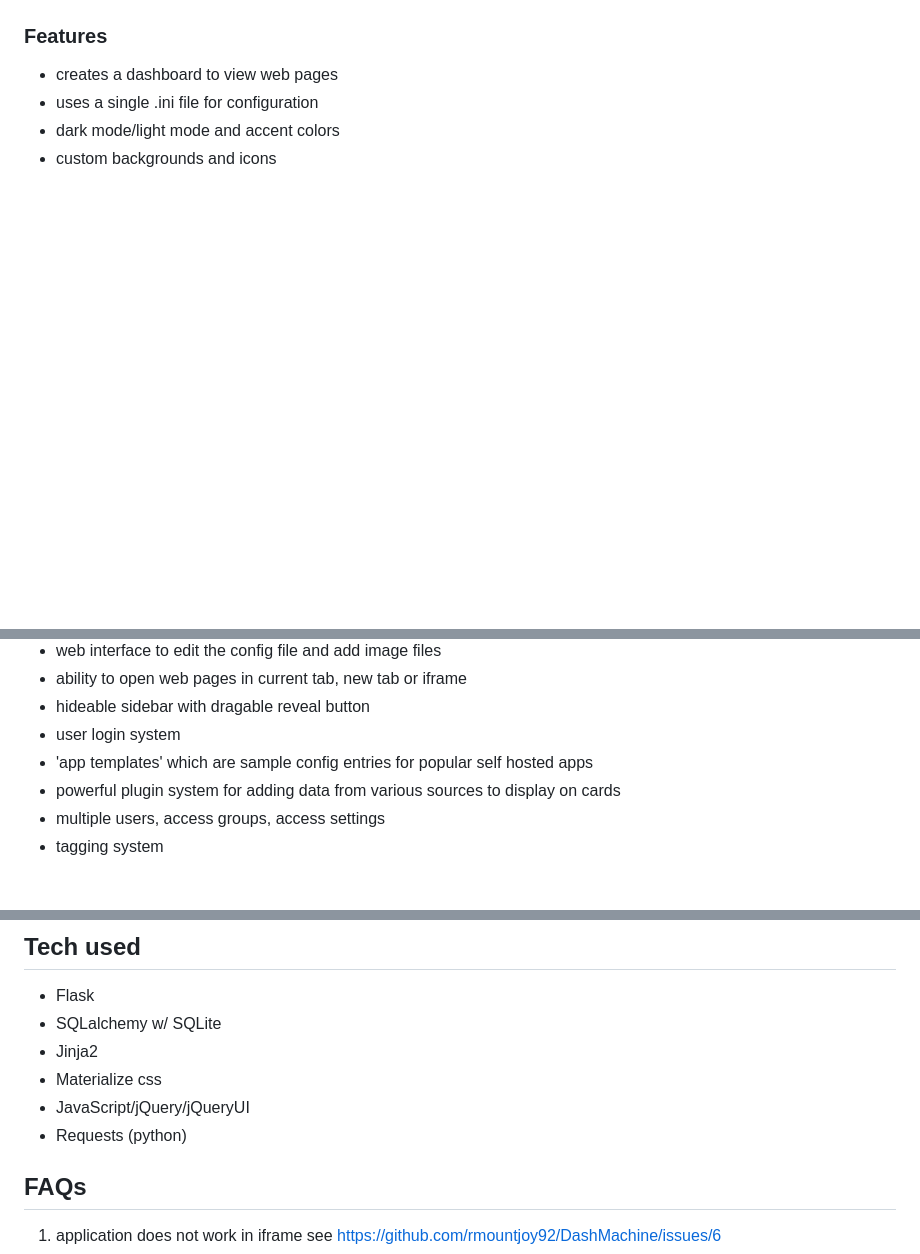
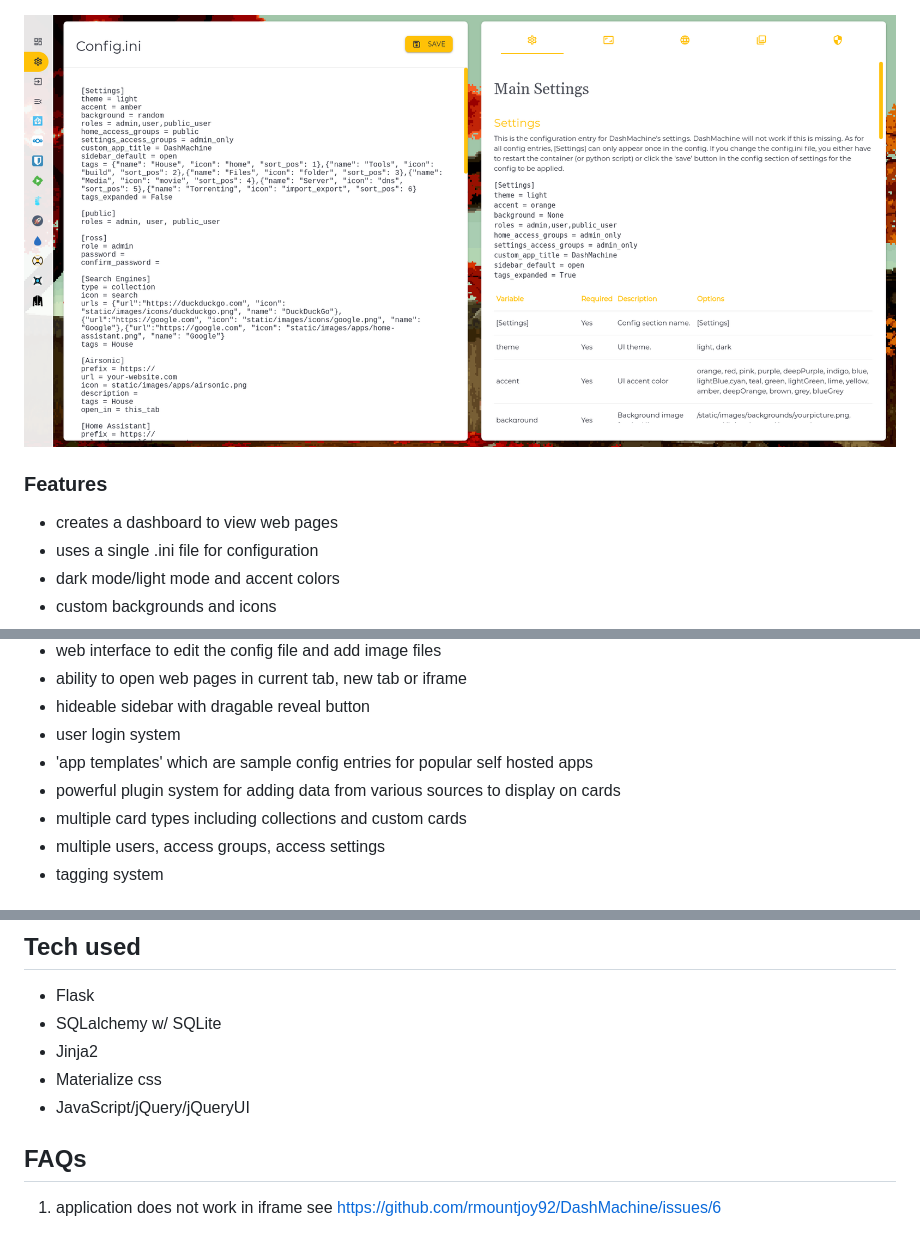
Before and after one commit to rmountjoy92/DashMachine, a Markdown page: README.md, 3 parts joined by grey strips. Drawn GitHub-style; pictures changed too: screenshot4.png (added); blank space fills up the shorter version.

Commit message:
0.5 ready for master

```diff
--- a/README.md
+++ b/README.md
@@ -10,6 +10,8 @@ Please read the latest update post: https://redd.it/flubzn
 
 ![screenshot](https://raw.githubusercontent.com/rmountjoy92/DashMachine/master/screenshot3.png)
 
+![screenshot](https://raw.githubusercontent.com/rmountjoy92/DashMachine/master/screenshot4.png)
+
 ### Features
 * creates a dashboard to view web pages
 * uses a single .ini file for configuration
@@ -21,6 +23,7 @@ Please read the latest update post: https://redd.it/flubzn
 * user login system
 * 'app templates' which are sample config entries for popular self hosted apps
 * powerful plugin system for adding data from various sources to display on cards
+* multiple card types including collections and custom cards
 * multiple users, access groups, access settings
 * tagging system
 
@@ -102,7 +101,6 @@ Bountysource faq: https://github.com/bountysource/core/wiki/Frequently-Asked-Que
 * Jinja2
 * Materialize css
 * JavaScript/jQuery/jQueryUI
-* Requests (python)
 
 ## FAQs
 1. application does not work in iframe
```
Also changed, not shown: other parts of README.md (+1 -5 lines), screenshot1.png, screenshot2.png, screenshot3.png, 1 other file.
